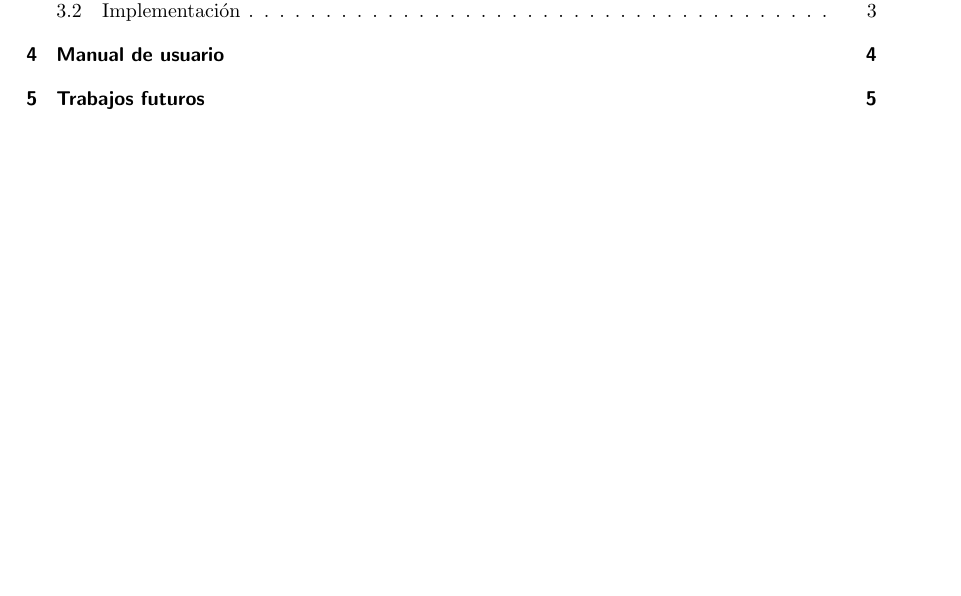
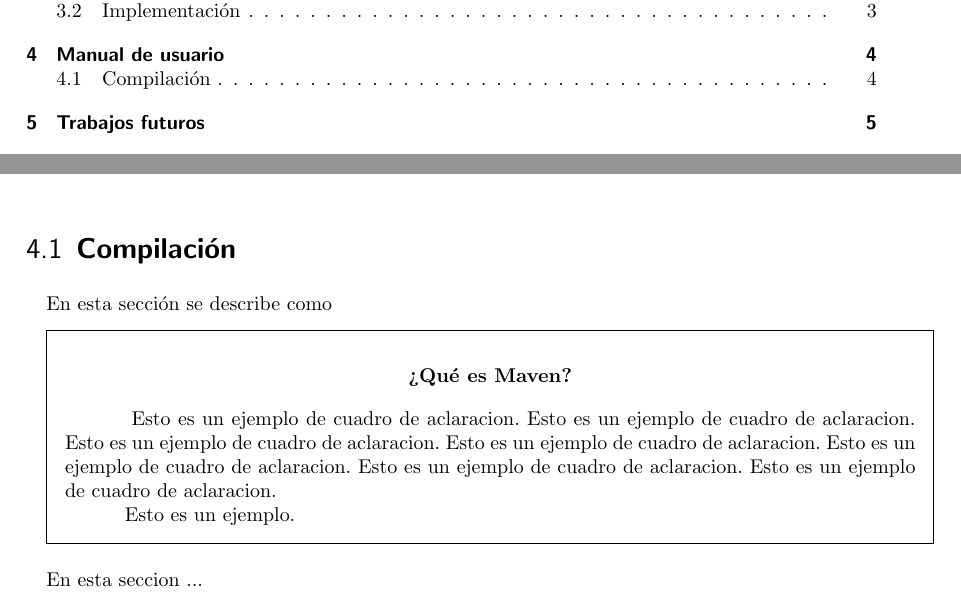
Before and after one commit to dlanza1/ecj_hadoop, a LaTeX document (doc/main.tex, which reads doc/manual-compilacion.tex, doc/memoriaPFC.cls): part of page 6 of 18 before the commit and two parts of pages 6 and 12 of 18 after it, the two joined at a grey line, cut so that both start at the same text, the shorter picture padded with empty space. Compiled offline with pdfLaTeX; an older LaTeX class or package is replaced by its successor.

Commit message:
Nueva funcion \insertaraclaracion y otras mejoras
- Conversion de ficheros a UTF-8 (para tildes)

```diff
--- a/doc/main.tex
+++ b/doc/main.tex
@@ -1,6 +1,6 @@
 \documentclass{memoriaPFC}
 
-\title{Integración de una herramienta de computo evolutivo y una de procesamiento masivo de información}
+\title{Integración de una herramienta de computo evolutivo y una de procesamiento masivo de informaciÃ³n}
 
 \autores{Daniel Lanza Garcia}{}
 
@@ -13,6 +13,9 @@
 
 \input{prologo.tex}
 \input{agradecimientos.tex}
+
+%\usepackage{wrapfig}
+\usepackage[utf8]{inputenc}
 
 \begin{document}
 
@@ -52,6 +55,8 @@
 	\section{Implementaci\'on}
 
 \chapter{Manual de usuario}
+	\section{Compilaci\'on}
+		\input{manual-compilacion.tex}
 
 \chapter{Trabajos futuros}
 
--- /dev/null
+++ b/doc/manual-compilacion.tex
@@ -0,0 +1,9 @@
+En esta sección se describe como
+
+\insertaraclaracion{?`Qu\'e es Maven?}{
+	\ \ \ \ \ \ \ \ \ Esto es un ejemplo de cuadro de aclaracion. Esto es un ejemplo de cuadro de aclaracion. Esto es un ejemplo de cuadro de aclaracion. Esto es un ejemplo de cuadro de aclaracion. Esto es un ejemplo de cuadro de aclaracion. Esto es un ejemplo de cuadro de aclaracion. Esto es un ejemplo de cuadro de aclaracion.
+
+	\ \ \ \ \ \ \ \ \ Esto es un ejemplo.
+}
+
+En esta seccion ...
--- a/doc/memoriaPFC.cls
+++ b/doc/memoriaPFC.cls
@@ -159,6 +159,14 @@
 	\insertarinferiorportada
 }
 
+\newcommand{\insertaraclaracion}[2]{
+	\fbox{\parbox[b]{\linewidth}{
+		\begin{center}
+			\textbf{#1}
+		\end{center}
+		#2
+	}}
+}
 
 % %%
 %% CONTRAPORTADA
```
Also changed, not shown: doc/analisis-evolutivos.tex (deleted), doc/analisis-procesamiento-masivo.tex (deleted), 1 other file.
